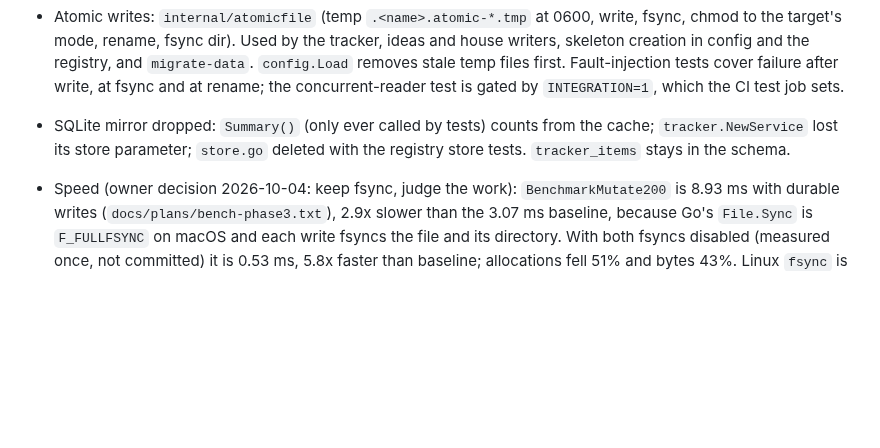
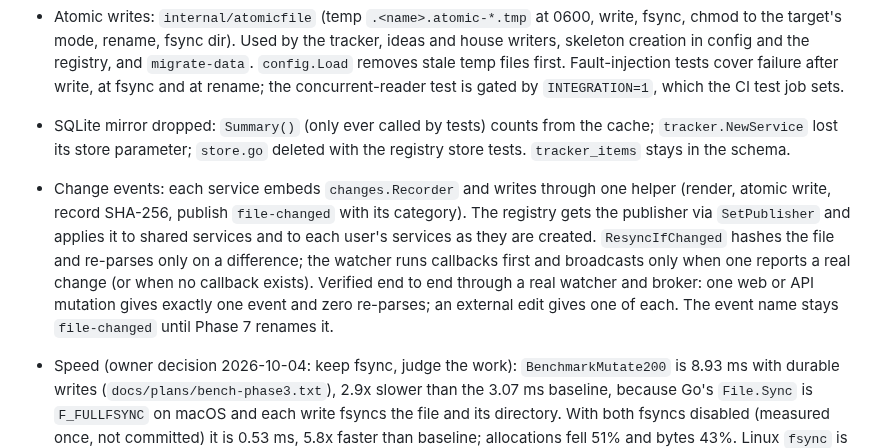
Before and after one commit to fahad-tariq/dashboard, a Markdown page: docs/plans/01-foundations-and-modules.md, the part around one of its changes. Drawn GitHub-style; blank space fills up the shorter version.

Commit message:
Tick Phase 3 items and record the change-event design

```diff
--- a/docs/plans/01-foundations-and-modules.md
+++ b/docs/plans/01-foundations-and-modules.md
@@ -572,6 +572,7 @@ _For the executing agent. Record decisions, deviations, measurements and follow-
 - `MoveToList` now adds to the target before deleting from the source; a failed add used to lose the item (reproduced in `TestMoveToListKeepsItemWhenTargetWriteFails`).
 - Atomic writes: `internal/atomicfile` (temp `.<name>.atomic-*.tmp` at 0600, write, fsync, chmod to the target's mode, rename, fsync dir). Used by the tracker, ideas and house writers, skeleton creation in config and the registry, and `migrate-data`. `config.Load` removes stale temp files first. Fault-injection tests cover failure after write, at fsync and at rename; the concurrent-reader test is gated by `INTEGRATION=1`, which the CI test job sets.
 - SQLite mirror dropped: `Summary()` (only ever called by tests) counts from the cache; `tracker.NewService` lost its store parameter; `store.go` deleted with the registry store tests. `tracker_items` stays in the schema.
+- Change events: each service embeds `changes.Recorder` and writes through one helper (render, atomic write, record SHA-256, publish `file-changed` with its category). The registry gets the publisher via `SetPublisher` and applies it to shared services and to each user's services as they are created. `ResyncIfChanged` hashes the file and re-parses only on a difference; the watcher runs callbacks first and broadcasts only when one reports a real change (or when no callback exists). Verified end to end through a real watcher and broker: one web or API mutation gives exactly one event and zero re-parses; an external edit gives one of each. The event name stays `file-changed` until Phase 7 renames it.
 - Speed (owner decision 2026-10-04: keep fsync, judge the work): `BenchmarkMutate200` is 8.93 ms with durable writes (`docs/plans/bench-phase3.txt`), 2.9x slower than the 3.07 ms baseline, because Go's `File.Sync` is `F_FULLFSYNC` on macOS and each write fsyncs the file and its directory. With both fsyncs disabled (measured once, not committed) it is 0.53 ms, 5.8x faster than baseline; allocations fell 51% and bytes 43%. Linux `fsync` is expected to be much cheaper.
 
 - Follow-ups:
```
Also changed, not shown: other parts of docs/plans/01-foundations-and-modules.md (+6 -6 lines).
